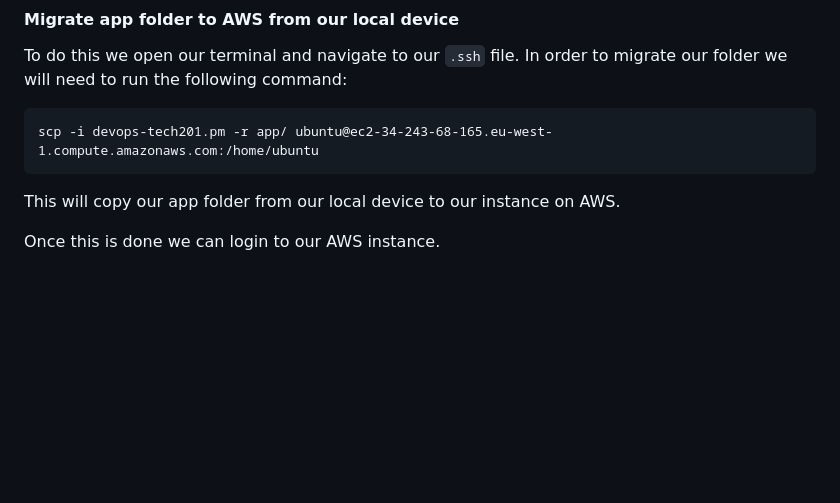
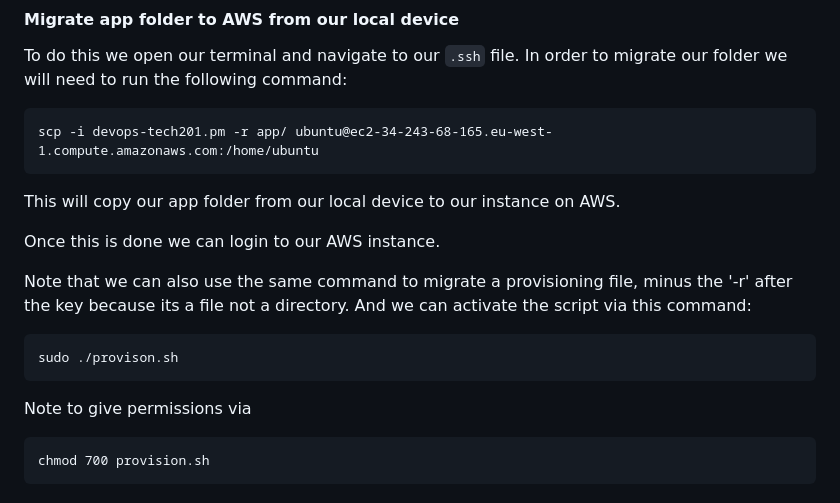
Before and after one commit to iwparry/cloud_computing_with_AWS, a Markdown page: SETUP_AWS.md, the part around the change. Drawn GitHub-style; blank space fills up the shorter version.

````diff
--- a/SETUP_AWS.md
+++ b/SETUP_AWS.md
@@ -72,3 +72,12 @@ scp -i devops-tech201.pm -r app/ ubuntu@ec2-34-243-68-165.eu-west-1.compute.amaz
 This will copy our app folder from our local device to our instance on AWS.
 
 Once this is done we can login to our AWS instance.
+
+Note that we can also use the same command to migrate a provisioning file, minus the '-r' after the key because its a file not a directory. And we can activate the script via this command:
+```
+sudo ./provison.sh
+```
+Note to give permissions via
+```
+chmod 700 provision.sh
+```
````
Also changed, not shown: AWS_two-tier_arch.md (+29 -0 lines), mongod_status.png (added).
